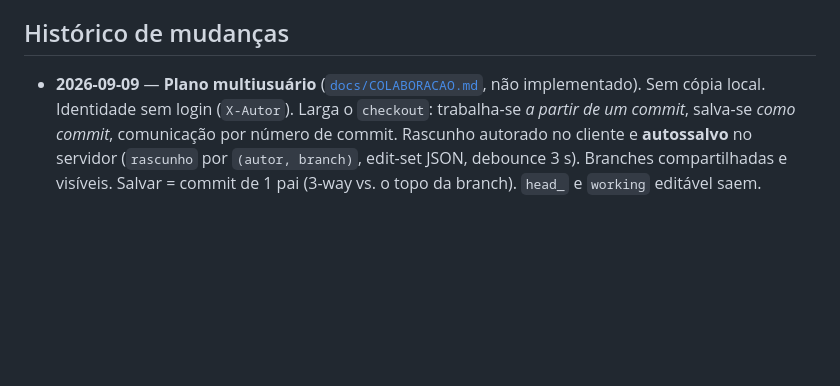
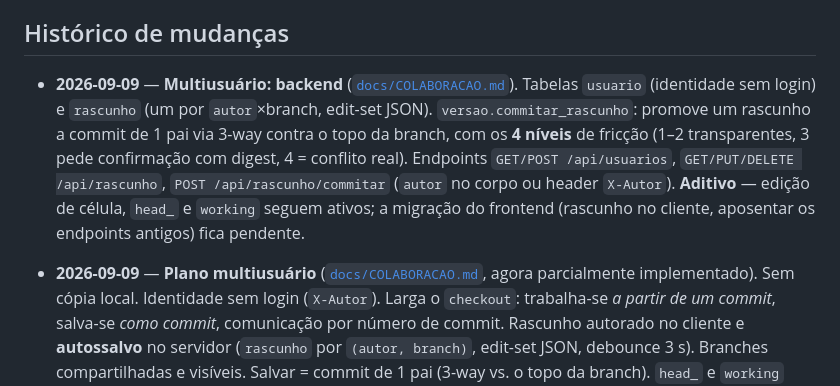
Before and after one commit to augustodeconto/alocacao, a Markdown page: docs/ESPECIFICACAO.md, the part around the change. Drawn GitHub-style; blank space fills up the shorter version.

```diff
--- a/docs/ESPECIFICACAO.md
+++ b/docs/ESPECIFICACAO.md
@@ -421,8 +421,16 @@ Detecção pelo cabeçalho; nomes normalizados **sem acento**. Formas de carrega
 
 ## Histórico de mudanças
 
-- **2026-09-09** — **Plano multiusuário** ([`docs/COLABORACAO.md`](COLABORACAO.md), não
-  implementado). Sem cópia local. Identidade sem login (`X-Autor`). Larga o `checkout`:
+- **2026-09-09** — **Multiusuário: backend** ([`docs/COLABORACAO.md`](COLABORACAO.md)).
+  Tabelas `usuario` (identidade sem login) e `rascunho` (um por `autor`×branch, edit-set
+  JSON). `versao.commitar_rascunho`: promove um rascunho a commit de 1 pai via 3-way contra
+  o topo da branch, com os **4 níveis** de fricção (1–2 transparentes, 3 pede confirmação
+  com digest, 4 = conflito real). Endpoints `GET/POST /api/usuarios`,
+  `GET/PUT/DELETE /api/rascunho`, `POST /api/rascunho/commitar` (`autor` no corpo ou header
+  `X-Autor`). **Aditivo** — edição de célula, `head_` e `working` seguem ativos; a migração
+  do frontend (rascunho no cliente, aposentar os endpoints antigos) fica pendente.
+- **2026-09-09** — **Plano multiusuário** ([`docs/COLABORACAO.md`](COLABORACAO.md), agora
+  parcialmente implementado). Sem cópia local. Identidade sem login (`X-Autor`). Larga o `checkout`:
   trabalha-se *a partir de um commit*, salva-se *como commit*, comunicação por número de
   commit. Rascunho autorado no cliente e **autossalvo** no servidor (`rascunho` por
   `(autor, branch)`, edit-set JSON, debounce 3 s). Branches compartilhadas e visíveis.
```
Also changed, not shown: docs/COLABORACAO.md (+41 -14 lines).
